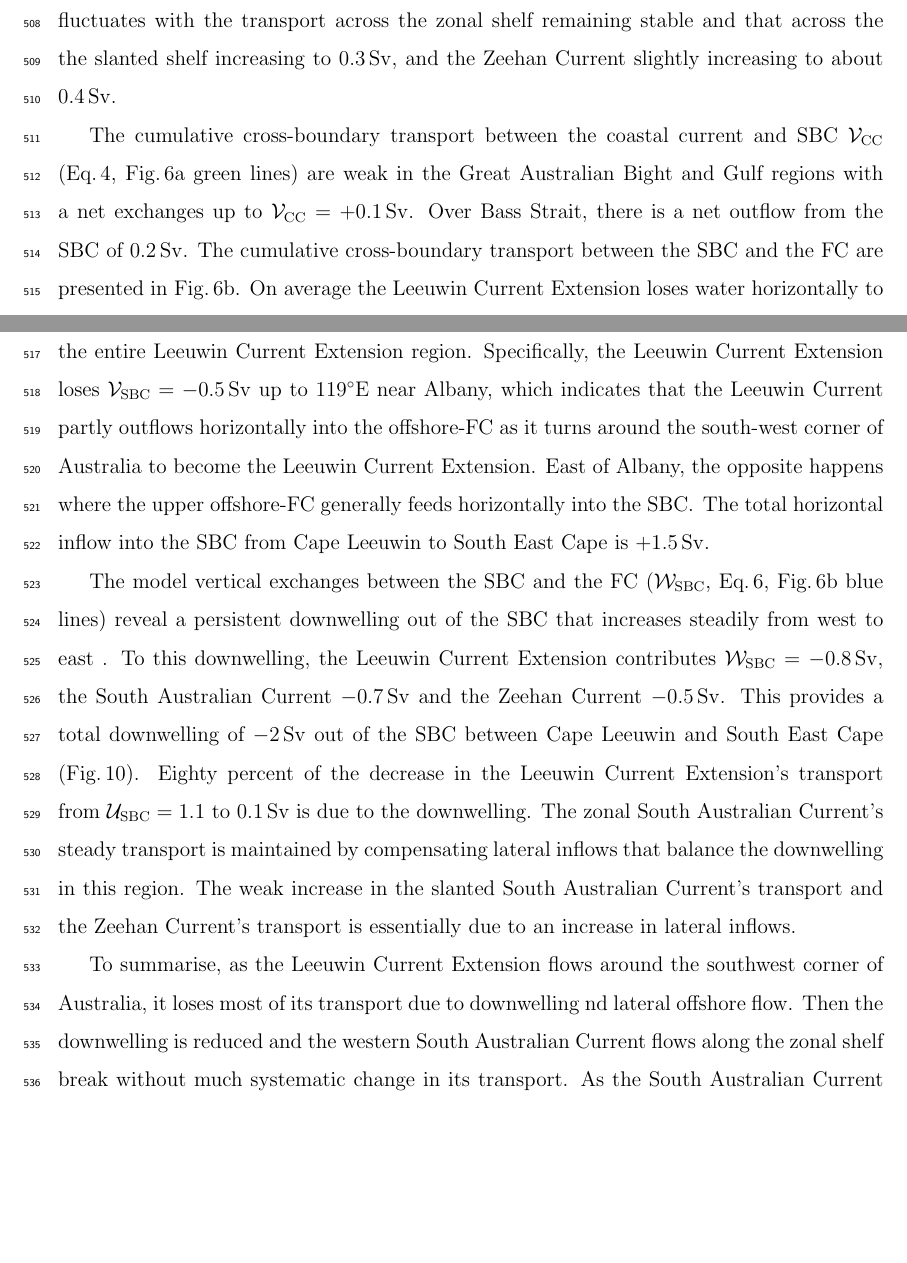
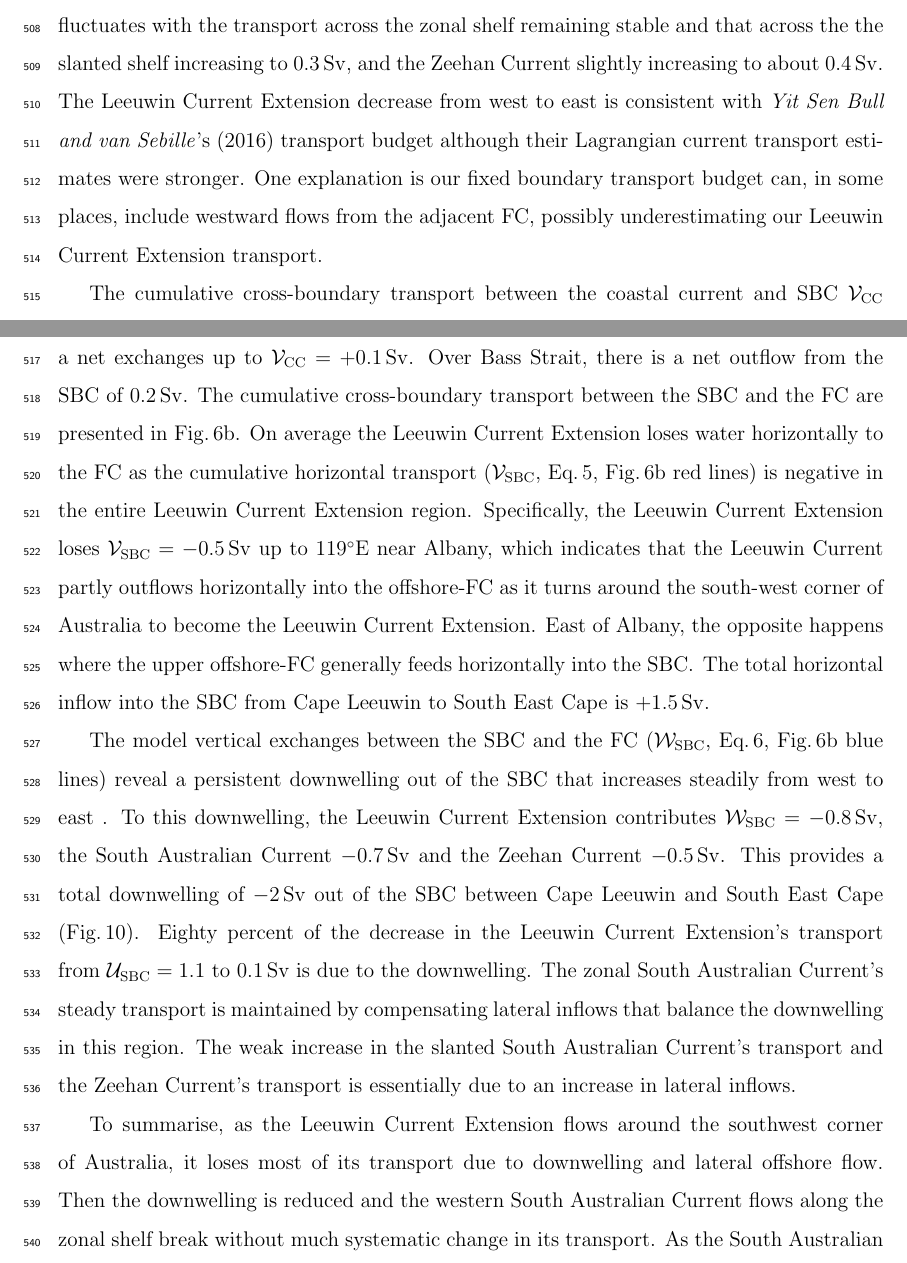
Before and after one commit to ERDuran/South-Australian-Current-System-project, a LaTeX paper (name/main.tex): two parts of pages 26 and 28 of 53, joined at a grey line, cut so that both start at the same text, the shorter picture padded with empty space. Compiled offline with pdfLaTeX.

Commit message:
minor fixes before reviews

```diff
--- a/name/main.tex
+++ b/name/main.tex
@@ -416,7 +416,7 @@ the SBC which are referenced in Fig.\,\ref{f04_fig1_} ($\mathcal{V}\sub{CC}$, Eq
 the FC ($\mathcal{V}\sub{OF}$, Eq.\,\ref{eq:8}; $\mathcal{V}\sub{FC}$, Eq.\,\ref{eq:9}; $\mathcal{W}\sub{FC}$, Eq.\,\ref{eq:10}). This analysis is further summarised and simplified in Section~\ref{Summary} and Fig.\,\ref{Slide1}.
 
 \subsubsection{SBC budget}\label{SBC budget}
-The SBC transport $\mathcal{U}\sub{SBC}$ (Eq.\,\ref{eq:3}, Fig.\,\ref{f04_fig1_}a black lines) exhibits significantly higher variations in CARS than in MOM01, particularly in the Leeuwin Current Extension (see also Fig.\,\ref{f03_fig1_}, see Section\,\ref{Southern Australia Current System Structure} for CARS versus MOM01 discussion). Nonetheless, the trend of the South Australian Current and the Zeehan Current transport in CARS roughly agrees with those in MOM01. Because transport variability is stronger in CARS, we describe the transport evolution and changes from full transport in MOM01, simply because it is easier to identify them in MOM01. It is worth noting here that in MOM01, the transport adjusted via the Zero Divergence method (i.e., Ekman plus geostrophic transport from the Zero Divergence method applied to the model's temperature and salinity field and wind data) agrees very well with the full transport determined from the model's full velocity field. The Leeuwin Current Extension decreases from $\mathcal{U}\sub{SBC} =$ \num{1.1} to about \SI{0.1}{Sv}, the South Australian Current fluctuates with the transport across the zonal shelf remaining stable and that across the the slanted shelf increasing to \SI{0.3}{Sv}, and the Zeehan Current slightly increasing to about \SI{0.4}{Sv}.
+The SBC transport $\mathcal{U}\sub{SBC}$ (Eq.\,\ref{eq:3}, Fig.\,\ref{f04_fig1_}a black lines) exhibits significantly higher variations in CARS than in MOM01, particularly in the Leeuwin Current Extension (see also Fig.\,\ref{f03_fig1_}, see Section\,\ref{Southern Australia Current System Structure} for CARS versus MOM01 discussion). Nonetheless, the trend of the South Australian Current and the Zeehan Current transport in CARS roughly agrees with those in MOM01. Because transport variability is stronger in CARS, we describe the transport evolution and changes from full transport in MOM01, simply because it is easier to identify them in MOM01. It is worth noting here that in MOM01, the transport adjusted via the Zero Divergence method (i.e., Ekman plus geostrophic transport from the Zero Divergence method applied to the model's temperature and salinity field and wind data) agrees very well with the full transport determined from the model's full velocity field. The Leeuwin Current Extension decreases from $\mathcal{U}\sub{SBC} =$ \num{1.1} to about \SI{0.1}{Sv}, the South Australian Current fluctuates with the transport across the zonal shelf remaining stable and that across the the slanted shelf increasing to \SI{0.3}{Sv}, and the Zeehan Current slightly increasing to about \SI{0.4}{Sv}. The Leeuwin Current Extension decrease from west to east is consistent with \citepos{YitSenBull2016} transport budget although their Lagrangian current transport estimates were stronger. One explanation is our fixed boundary transport budget can, in some places, include westward flows from the adjacent FC, possibly underestimating our Leeuwin Current Extension transport.
 %
 \begin{figure}[p]
 \noindent\includegraphics
@@ -437,8 +437,7 @@ due to the downwelling.
 The zonal South Australian Current's steady transport is maintained by compensating lateral inflows that balance the downwelling in this region. The weak increase
 in the slanted South Australian Current's transport and the Zeehan Current's transport is essentially due to an increase in lateral inflows.
 
-To summarise, as the Leeuwin Current Extension flows around the southwest corner of Australia, it loses most of its transport due to downwelling
- nd lateral offshore flow.
+To summarise, as the Leeuwin Current Extension flows around the southwest corner of Australia, it loses most of its transport due to downwelling and lateral offshore flow.
 Then the downwelling is reduced and the western South Australian Current flows along the zonal shelf break without much systematic change in its transport.
 As the South Australian Current flows over the slanted shelf break, it receives progressively increasing lateral inflows which are partly overturned by weakly increasing downwelling flows, resulting in a stronger slanted South Australian Current\@.
 The Zeehan Current grows
```
